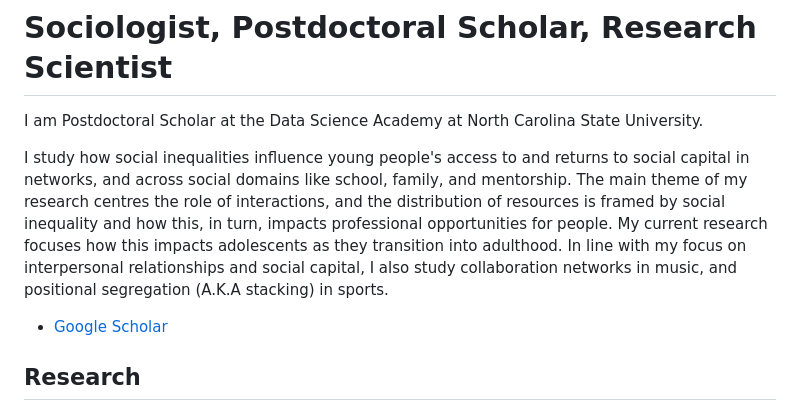
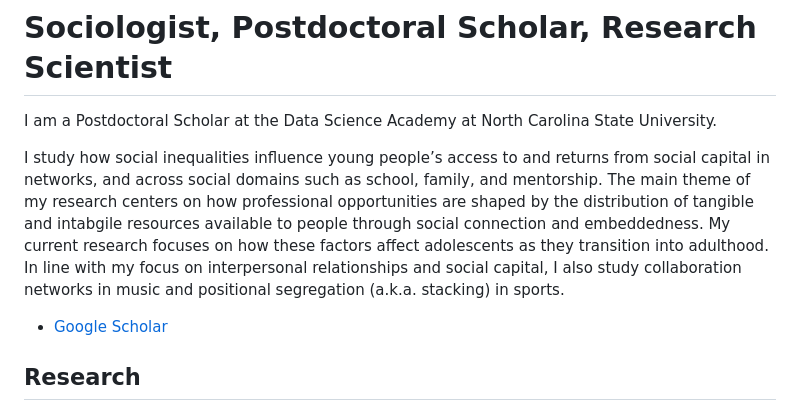
Before and after one commit to Tom-R-Leppard/Tom-R-Leppard.github.io, a Markdown page: README.md, the part around the change. Drawn GitHub-style.

```diff
--- a/README.md
+++ b/README.md
@@ -1,7 +1,7 @@
 # Sociologist, Postdoctoral Scholar, Research Scientist
-I am Postdoctoral Scholar at the Data Science Academy at North Carolina State University.
+I am a Postdoctoral Scholar at the Data Science Academy at North Carolina State University.
 
-I study how social inequalities influence young people's access to and returns to social capital in networks, and across social domains like school, family, and mentorship. The main theme of my research centres the role of interactions, and the distribution of resources is framed by social inequality and how this, in turn, impacts professional opportunities for people. My current research focuses how this impacts adolescents as they transition into adulthood. In line with my focus on interpersonal relationships and social capital, I also study collaboration networks in music, and positional segregation (A.K.A stacking) in sports.
+I study how social inequalities influence young people’s access to and returns from social capital in networks, and across social domains such as school, family, and mentorship. The main theme of my research centers on how professional opportunities are shaped by the distribution of tangible and intabgile resources available to people through social connection and embeddedness. My current research focuses on how these factors affect adolescents as they transition into adulthood. In line with my focus on interpersonal relationships and social capital, I also study collaboration networks in music and positional segregation (a.k.a. stacking) in sports.
 
 - [Google Scholar](https://scholar-google-com.prox.lib.ncsu.edu/citations?user=VFI_6lAAAAAJ&hl=en&oi=sra)
 
```
